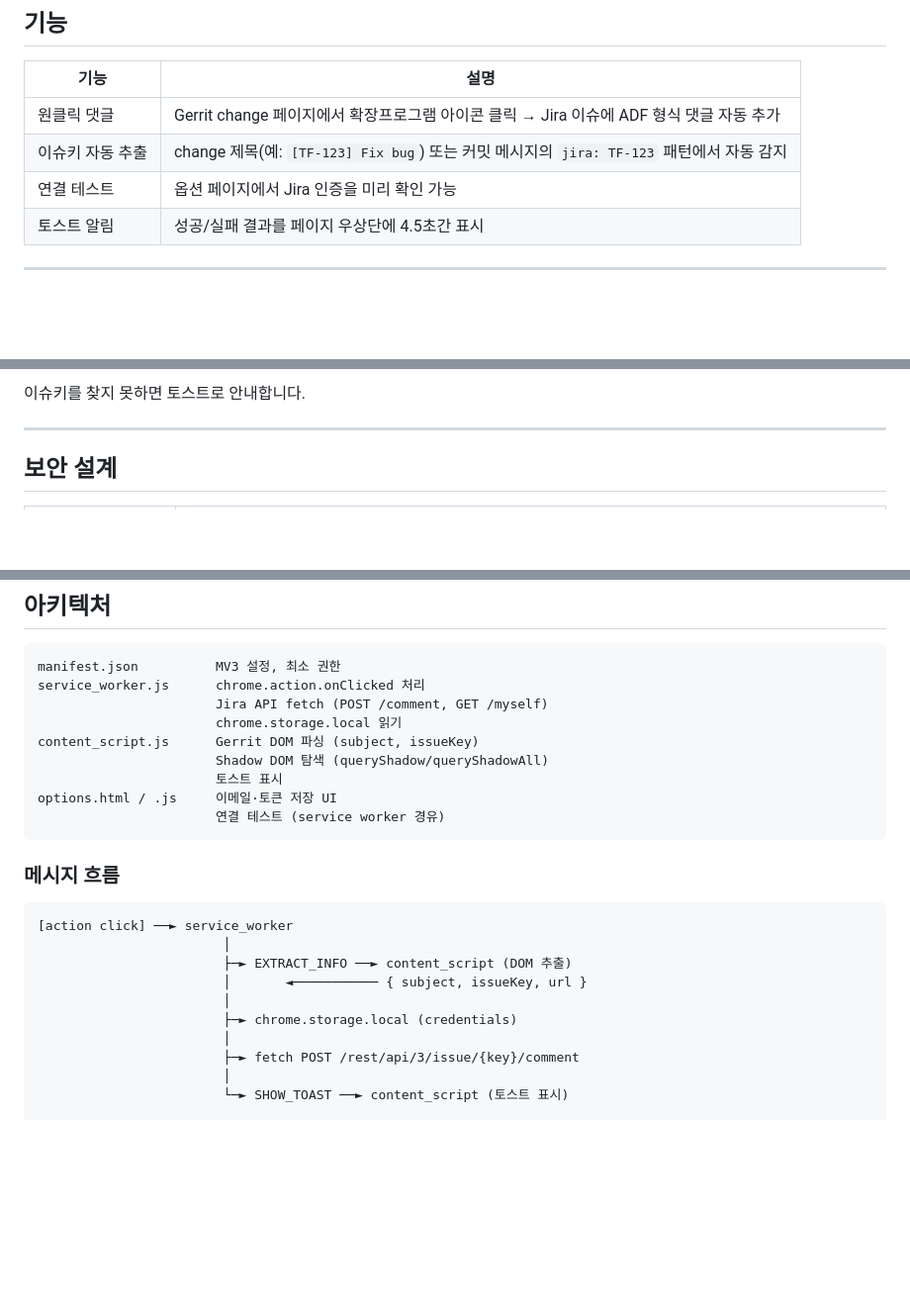
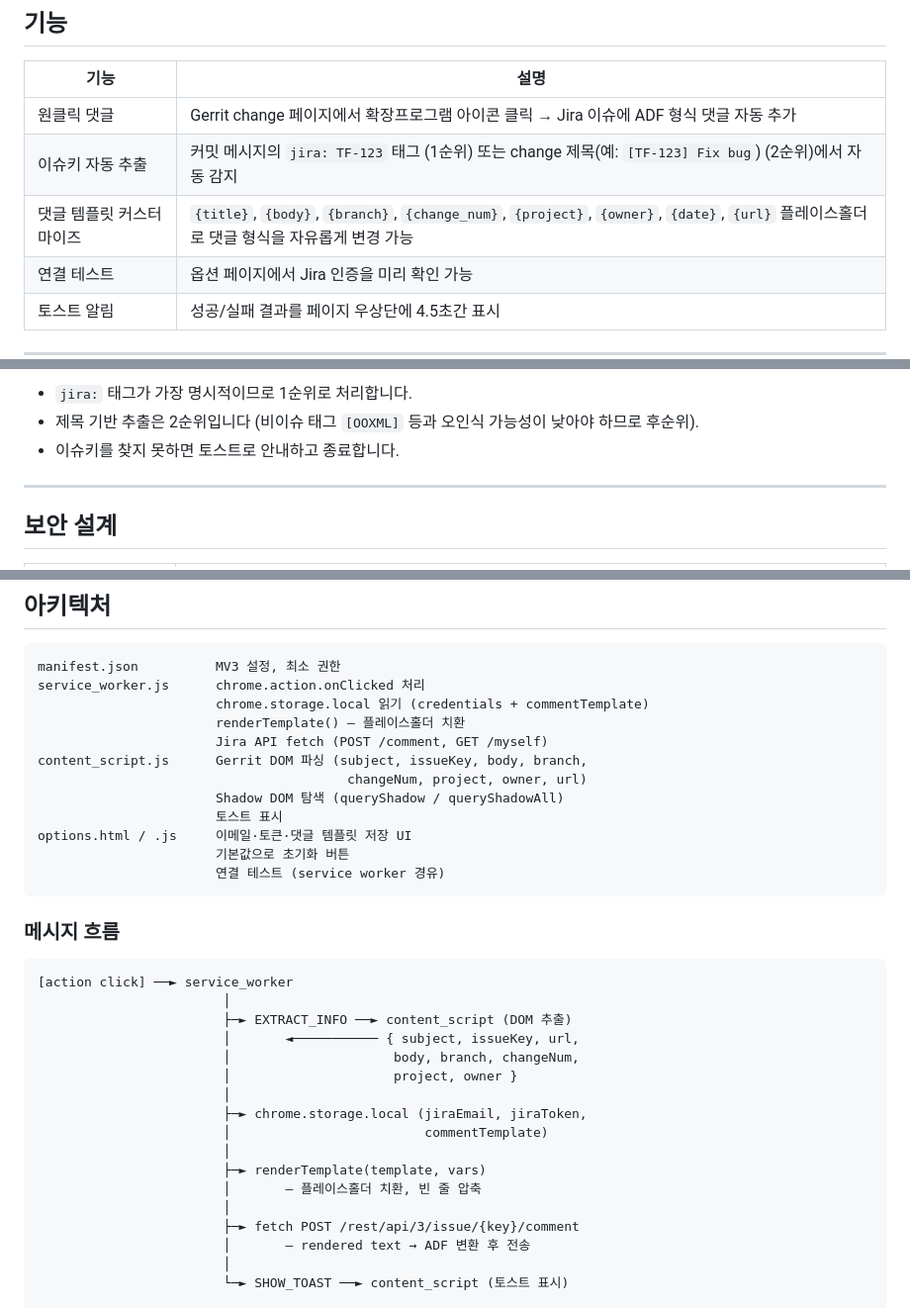
Before and after one commit to osntak/gerrit-jira-automation, a Markdown page: README.md, 3 parts joined by grey strips. Shown at 99% size. Drawn GitHub-style; blank space fills up the shorter version.

````diff
--- a/README.md
+++ b/README.md
@@ -9,7 +9,8 @@ Chrome Extension (Manifest V3)으로, Gerrit change 페이지에서 툴바 버
 | 기능 | 설명 |
 |------|------|
 | 원클릭 댓글 | Gerrit change 페이지에서 확장프로그램 아이콘 클릭 → Jira 이슈에 ADF 형식 댓글 자동 추가 |
-| 이슈키 자동 추출 | change 제목(예: `[TF-123] Fix bug`) 또는 커밋 메시지의 `jira: TF-123` 패턴에서 자동 감지 |
+| 이슈키 자동 추출 | 커밋 메시지의 `jira: TF-123` 태그 (1순위) 또는 change 제목(예: `[TF-123] Fix bug`) (2순위)에서 자동 감지 |
+| 댓글 템플릿 커스터마이즈 | `{title}`, `{body}`, `{branch}`, `{change_num}`, `{project}`, `{owner}`, `{date}`, `{url}` 플레이스홀더로 댓글 형식을 자유롭게 변경 가능 |
 | 연결 테스트 | 옵션 페이지에서 Jira 인증을 미리 확인 가능 |
 | 토스트 알림 | 성공/실패 결과를 페이지 우상단에 4.5초간 표시 |
 
@@ -66,5 +109,7 @@ Title: [TF-123] Fix login bug
 
-이슈키를 찾지 못하면 토스트로 안내합니다.
+- `jira:` 태그가 가장 명시적이므로 1순위로 처리합니다.
+- 제목 기반 추출은 2순위입니다 (비이슈 태그 `[OOXML]` 등과 오인식 가능성이 낮아야 하므로 후순위).
+- 이슈키를 찾지 못하면 토스트로 안내하고 종료합니다.
 
 ---
 
@@ -88,12 +133,15 @@ Title: [TF-123] Fix login bug
 ```
 manifest.json          MV3 설정, 최소 권한
 service_worker.js      chrome.action.onClicked 처리
+                       chrome.storage.local 읽기 (credentials + commentTemplate)
+                       renderTemplate() — 플레이스홀더 치환
                        Jira API fetch (POST /comment, GET /myself)
-                       chrome.storage.local 읽기
-content_script.js      Gerrit DOM 파싱 (subject, issueKey)
-                       Shadow DOM 탐색 (queryShadow/queryShadowAll)
+content_script.js      Gerrit DOM 파싱 (subject, issueKey, body, branch,
+                                        changeNum, project, owner, url)
+                       Shadow DOM 탐색 (queryShadow / queryShadowAll)
                        토스트 표시
-options.html / .js     이메일·토큰 저장 UI
+options.html / .js     이메일·토큰·댓글 템플릿 저장 UI
+                       기본값으로 초기화 버튼
                        연결 테스트 (service worker 경유)
 ```
 
@@ -103,11 +151,18 @@ options.html / .js     이메일·토큰 저장 UI
 [action click] ──► service_worker
                         │
                         ├─► EXTRACT_INFO ──► content_script (DOM 추출)
-                        │       ◄─────────── { subject, issueKey, url }
+                        │       ◄─────────── { subject, issueKey, url,
+                        │                     body, branch, changeNum,
+                        │                     project, owner }
                         │
-                        ├─► chrome.storage.local (credentials)
+                        ├─► chrome.storage.local (jiraEmail, jiraToken,
+                        │                         commentTemplate)
+                        │
+                        ├─► renderTemplate(template, vars)
+                        │       — 플레이스홀더 치환, 빈 줄 압축
                         │
                         ├─► fetch POST /rest/api/3/issue/{key}/comment
+                        │       — rendered text → ADF 변환 후 전송
                         │
                         └─► SHOW_TOAST ──► content_script (토스트 표시)
 
````
Also changed, not shown: other parts of README.md (+48 -6 lines).
